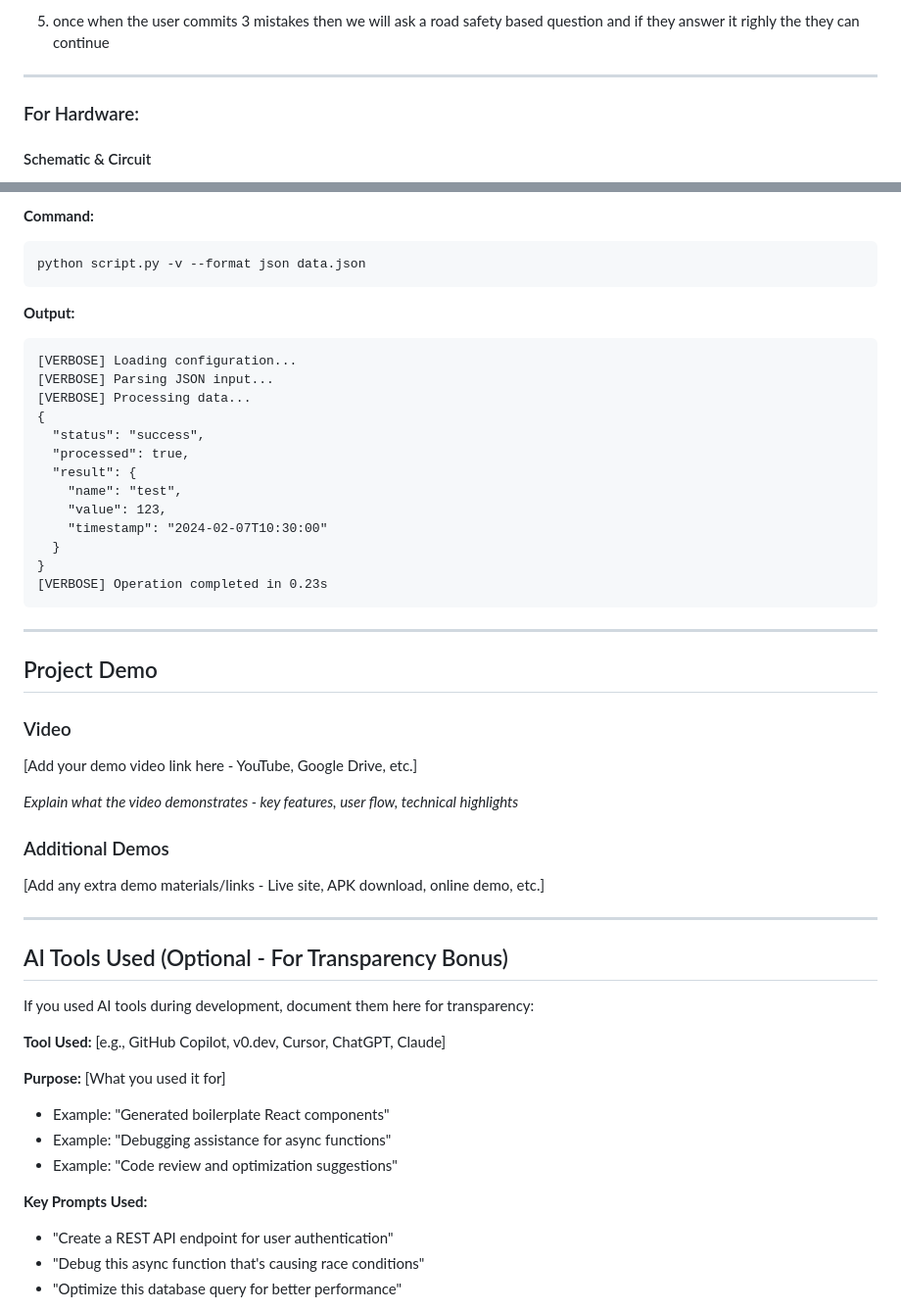
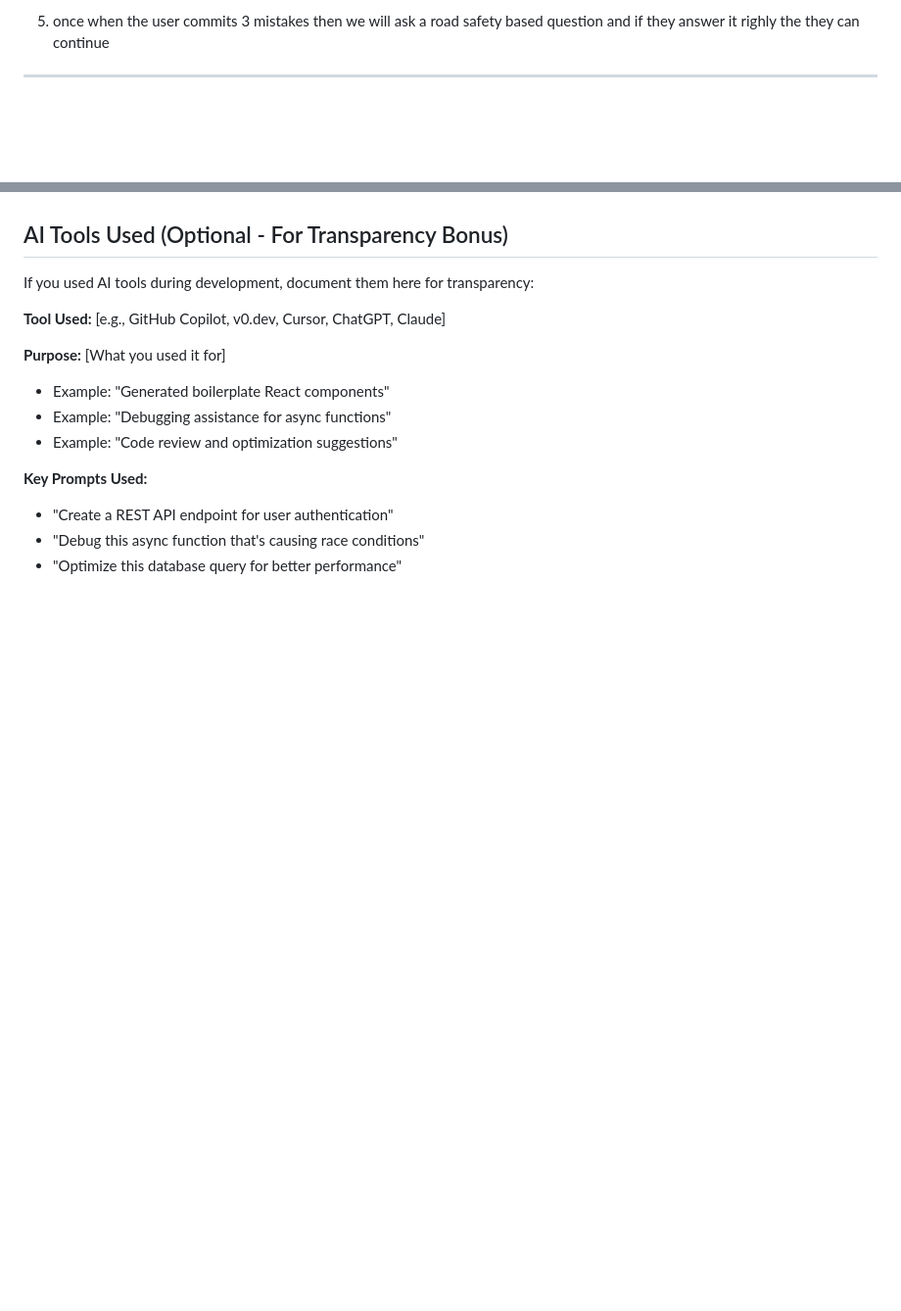
Before and after one commit to anusreearavind006-aa/car_traffic_game, a Markdown page: README.md, 2 parts joined by grey strips. Shown at 98% size. Drawn GitHub-style; blank space fills up the shorter version.

````diff
--- a/README.md
+++ b/README.md
@@ -118,7 +94,5 @@ workflow diagram
 5. once when the user commits 3 mistakes then we will ask a road safety based question and if they answer it righly the  they can continue
 ---
 
-### For Hardware:
 
-#### Schematic & Circuit
 
@@ -349,38 +142,3 @@ Output saved to: output.txt
-**Command:**
-```bash
-python script.py -v --format json data.json
-```
-
-**Output:**
-```
-[VERBOSE] Loading configuration...
-[VERBOSE] Parsing JSON input...
-[VERBOSE] Processing data...
-{
-  "status": "success",
-  "processed": true,
-  "result": {
-    "name": "test",
-    "value": 123,
-    "timestamp": "2024-02-07T10:30:00"
-  }
-}
-[VERBOSE] Operation completed in 0.23s
-```
-
----
-
-## Project Demo
-
-### Video
-[Add your demo video link here - YouTube, Google Drive, etc.]
-
-*Explain what the video demonstrates - key features, user flow, technical highlights*
-
-### Additional Demos
-[Add any extra demo materials/links - Live site, APK download, online demo, etc.]
-
----
 
 ## AI Tools Used (Optional - For Transparency Bonus)
 
````
Also changed, not shown: other parts of README.md (+5 -210 lines).
